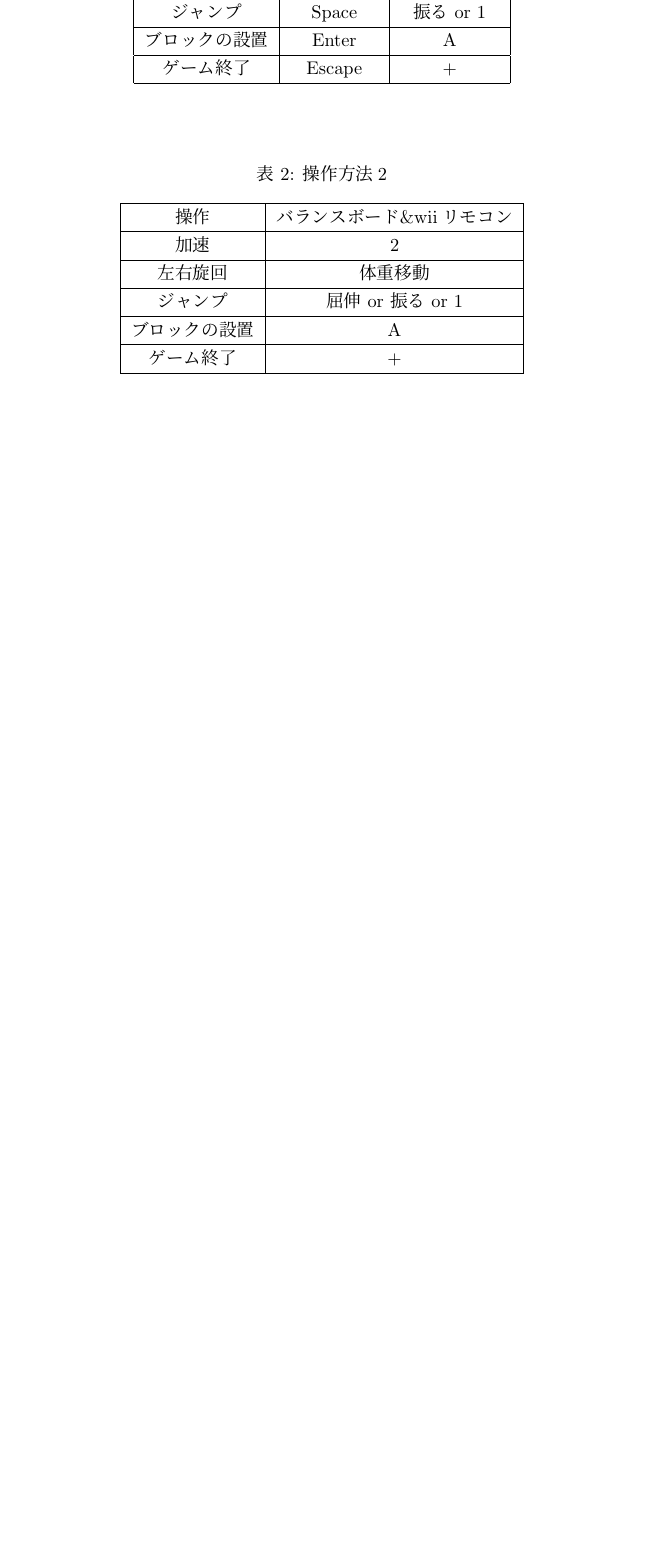
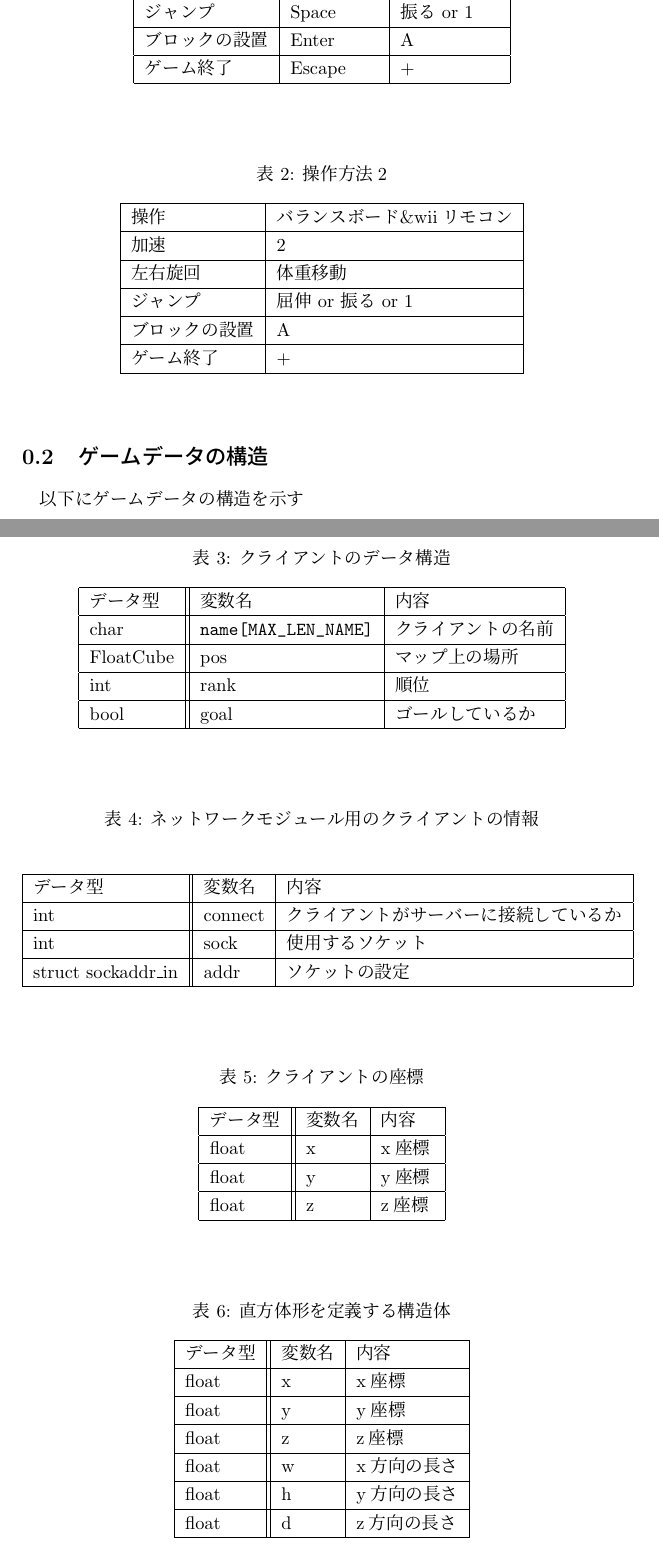
Before and after one commit to 6289526/Software_Game, a LaTeX document (doc/proposal/proposal.tex): part of page 1 of 4 before the commit and two parts of pages 1 and 2 of 5 after it, the two joined at a grey line, cut so that both start at the same text, the shorter picture padded with empty space. Compiled offline with pLaTeX and dvipdfmx.

Commit message:
データ構造の追加

```diff
--- a/doc/proposal/proposal.tex
+++ b/doc/proposal/proposal.tex
@@ -20,7 +20,7 @@
     \caption{操作方法1}
     \label{table:control1}
     \begin{center}
-    \begin{tabular}{|c|c|c|}\hline
+    \begin{tabular}{|l|l|l|}\hline
     操作 & キーボード & wiiリモコン\\ \hline
     加速 & W & 2 \\ \hline
     左右旋回 & AD & \verb+<->+ \\ \hline
@@ -36,7 +36,7 @@
     \caption{操作方法2}
     \label{table:control2}
     \begin{center}
-    \begin{tabular}{|c|c|c|}\hline
+    \begin{tabular}{|l|l|l|}\hline
     操作 & バランスボード\&wiiリモコン\\ \hline
     加速 & 2 \\ \hline
     左右旋回 & 体重移動 \\ \hline
@@ -47,4 +47,56 @@
     \end{center}
 \end{table}
 
-
+\subsection{ゲームデータの構造}
+以下にゲームデータの構造を示す
+\begin{table}[H]
+    \caption{クライアントのデータ構造}
+    \label{table:data1}
+    \begin{center}
+    \begin{tabular}{|l||l|l|}\hline
+    データ型 & 変数名 & 内容　\\ \hline
+    char & \verb+name[MAX_LEN_NAME]+ & クライアントの名前 \\ \hline
+    FloatCube & pos & マップ上の場所 \\ \hline
+    int & rank & 順位 \\ \hline
+    bool & goal & ゴールしているか \\ \hline
+    \end{tabular}
+    \end{center}
+\end{table}
+\begin{table}[H]
+    \caption{ネットワークモジュール用のクライアントの情報}
+    \label{table:data2}
+    \begin{center}
+    \begin{tabular}{|l||l|l|}\hline
+    データ型 & 変数名 & 内容　\\ \hline
+    int & connect & クライアントがサーバーに接続しているか \\ \hline
+    int & sock & 使用するソケット \\ \hline
+    struct sockaddr\_in & addr & ソケットの設定 \\ \hline
+    \end{tabular}
+    \end{center}
+\end{table}
+\begin{table}[H]
+    \caption{クライアントの座標}
+    \label{table:data3}
+    \begin{center}
+    \begin{tabular}{|l||l|l|}\hline
+    データ型 & 変数名 & 内容　\\ \hline
+    float & x & x座標 \\ \hline
+    float & y & y座標 \\ \hline
+    float & z & z座標 \\ \hline
+    \end{tabular}
+    \end{center}
+\end{table}
+\begin{table}[H]
+    \caption{直方体形を定義する構造体}
+    \label{table:data4}
+    \begin{center}
+    \begin{tabular}{|l||l|l|}\hline
+    データ型 & 変数名 & 内容　\\ \hline
+    float & x & x座標 \\ \hline
+    float & y & y座標 \\ \hline
+    float & z & z座標 \\ \hline
+    float & w & x方向の長さ \\ \hline
+    float & h & y方向の長さ \\ \hline
+    float & d & z方向の長さ \\ \hline
+    \end{tabular}
+    \end{center}
```
Also changed, not shown: doc/proposal/proposal.tex (15 more changed lines).
